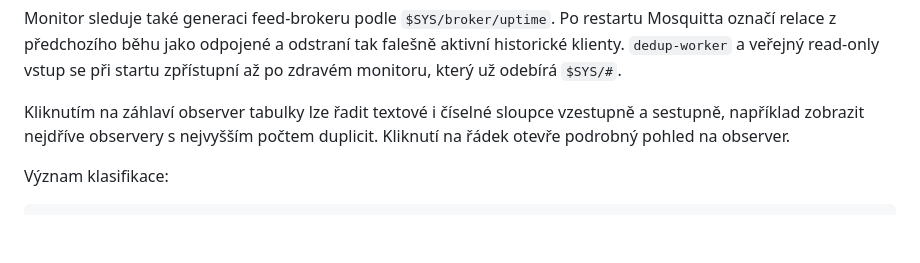
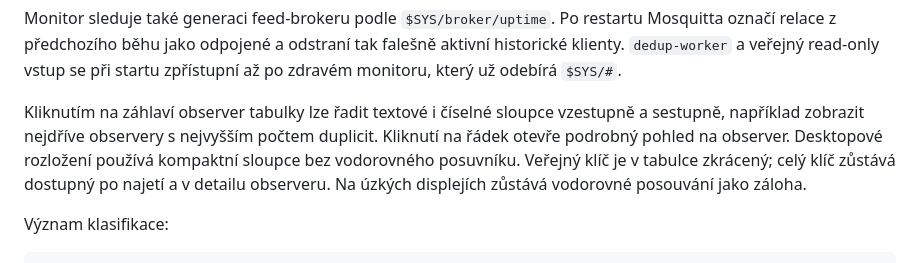
Before and after one commit to wamidev/mqtt1-meshcore-deploy, a Markdown page: README.md, the part around the change. Rendered like a GitHub page; blank space fills up the shorter version.

Commit message:
Compact the desktop observer table

```diff
--- a/README.md
+++ b/README.md
@@ -314,6 +314,9 @@ při startu zpřístupní až po zdravém monitoru, který už odebírá `$SYS/#
 Kliknutím na záhlaví observer tabulky lze řadit textové i číselné sloupce
 vzestupně a sestupně, například zobrazit nejdříve observery s nejvyšším počtem
 duplicit. Kliknutí na řádek otevře podrobný pohled na observer.
+Desktopové rozložení používá kompaktní sloupce bez vodorovného posuvníku.
+Veřejný klíč je v tabulce zkrácený; celý klíč zůstává dostupný po najetí a v
+detailu observeru. Na úzkých displejích zůstává vodorovné posouvání jako záloha.
 
 Význam klasifikace:
 
```
